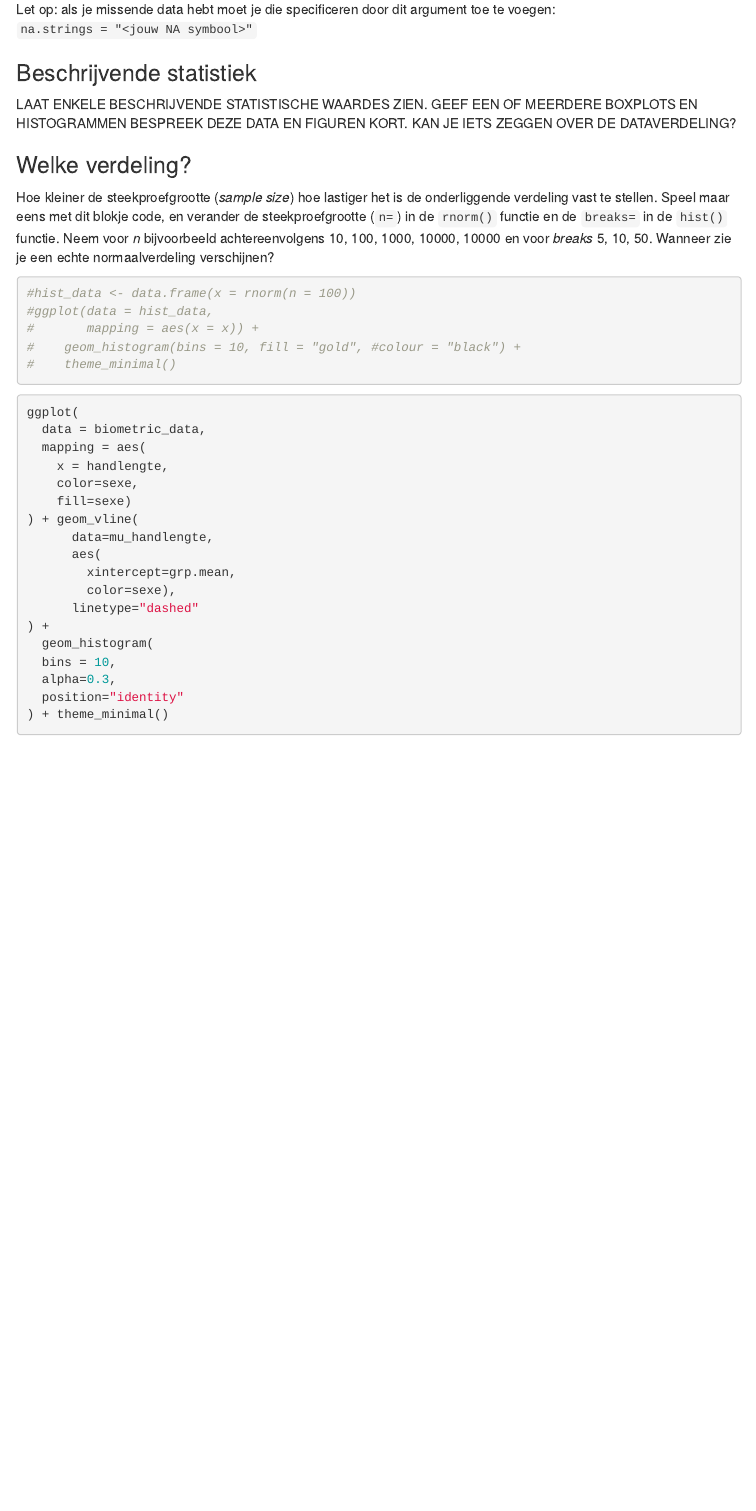
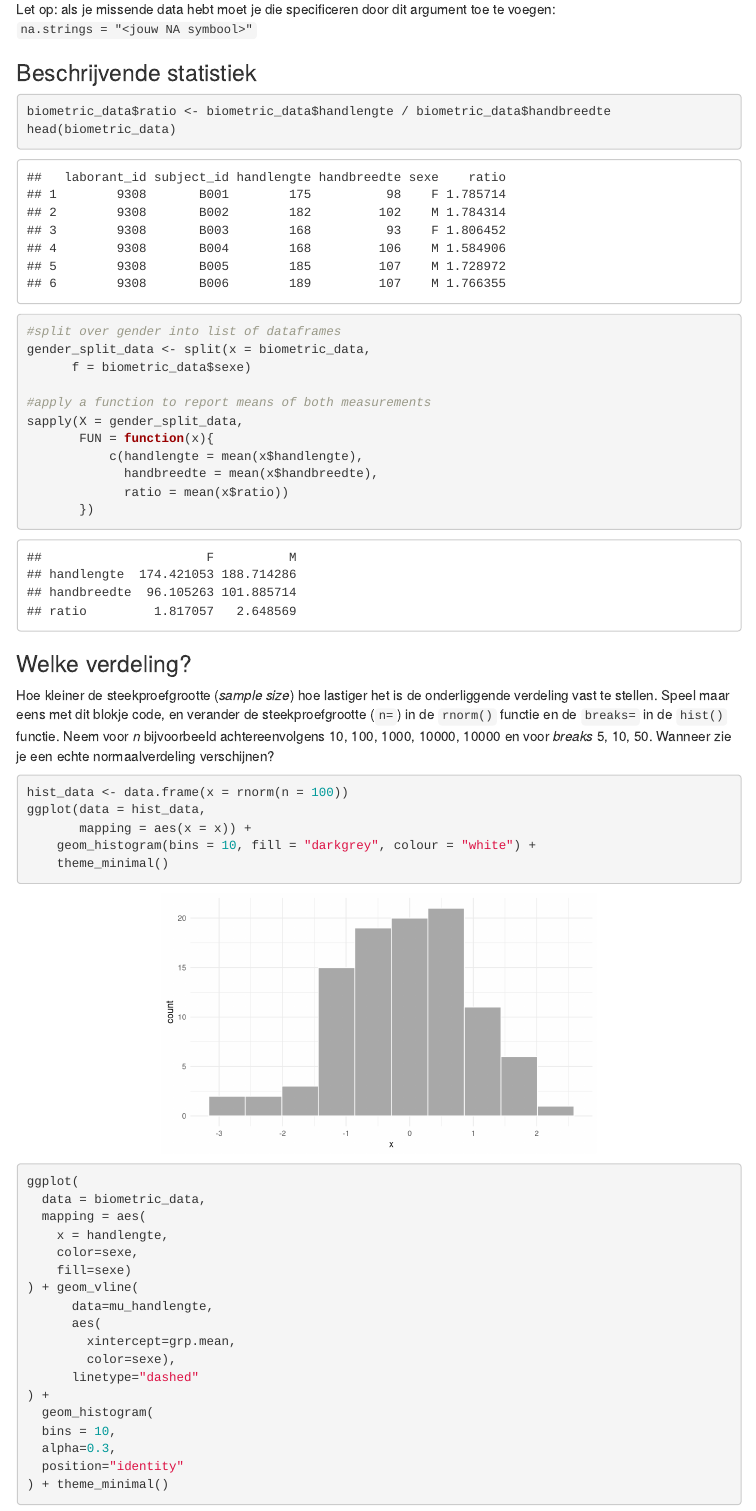
Before and after one commit to cheyennebrouwer/wetenschappelijke_cyclus, an R Markdown document (biometrie_template.Rmd): the page in a window 1100 px wide, from 3000 px down. Rendered offline with R 4.5, knitr and Pandoc, with nearby package versions; code that draws random numbers runs with fixed seeds of ours; menus at the side of the page are left out.

Commit message:
Added ratio and a simple graph

````diff
--- a/biometrie_template.Rmd
+++ b/biometrie_template.Rmd
@@ -85,22 +85,37 @@ Let op: als je missende data hebt moet je die specificeren door dit argument toe
 
 ### Beschrijvende statistiek
 
-LAAT ENKELE BESCHRIJVENDE STATISTISCHE WAARDES ZIEN.
-GEEF EEN OF MEERDERE BOXPLOTS EN HISTOGRAMMEN
-BESPREEK DEZE DATA EN FIGUREN KORT.
-KAN JE IETS ZEGGEN OVER DE DATAVERDELING?
+```{r statistics}
+biometric_data$ratio <- biometric_data$handlengte / biometric_data$handbreedte
+head(biometric_data)
+```
+
+```{r give ratio and genders of hand length and width}
+#split over gender into list of dataframes
+gender_split_data <- split(x = biometric_data,
+      f = biometric_data$sexe)
+
+#apply a function to report means of both measurements
+sapply(X = gender_split_data,
+       FUN = function(x){
+           c(handlengte = mean(x$handlengte),
+             handbreedte = mean(x$handbreedte),
+             ratio = mean(x$ratio))
+       })
+
+```
 
 ### Welke verdeling?
 
 Hoe kleiner de steekproefgrootte (_sample size_) hoe lastiger het is de onderliggende verdeling vast te stellen. Speel maar eens met dit blokje code, en verander de steekproefgrootte (`n=`) in de `rnorm()` functie en de `breaks=` in de `hist()` functie.
 Neem voor _n_ bijvoorbeeld achtereenvolgens 10, 100, 1000, 10000, 10000 en voor _breaks_ 5, 10, 50. Wanneer zie je een echte normaalverdeling verschijnen?
 
-```{r sampling-demo, fig.asp=.6, out.width='60%', fig.align='center'}
-#hist_data <- data.frame(x = rnorm(n = 100))
-#ggplot(data = hist_data,
-#       mapping = aes(x = x)) +
-#    geom_histogram(bins = 10, fill = "gold", #colour = "black") +
-#    theme_minimal()
+```{r simple graph, fig.asp=.6, out.width='60%', fig.align='center'}
+hist_data <- data.frame(x = rnorm(n = 100))
+ggplot(data = hist_data,
+       mapping = aes(x = x)) +
+    geom_histogram(bins = 10, fill = "darkgrey", colour = "white") +
+    theme_minimal()
 ```
 
 
````
